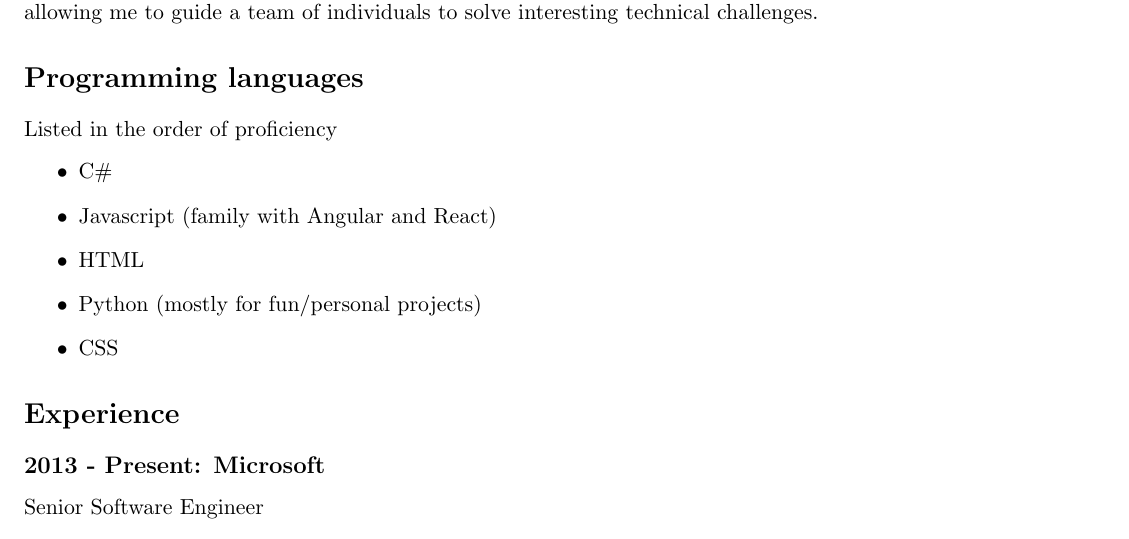
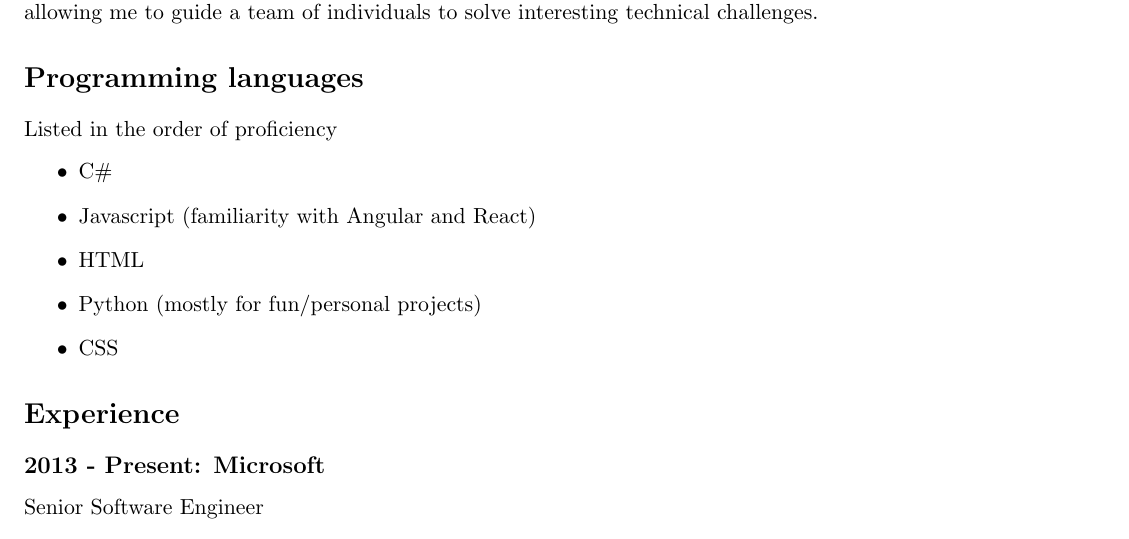
Before and after one commit to nertim/resume, a LaTeX CV (resume.tex): part of page 1 of 2, cut so that both start at the same text. Compiled offline with pdfLaTeX.

Commit message:
Fix spelling error

```diff
--- a/resume.tex
+++ b/resume.tex
@@ -17,7 +17,7 @@
     Listed in the order of proficiency
         \begin{itemize}
             \item C\#
-            \item Javascript (family with Angular and React)
+            \item Javascript (familiarity with Angular and React)
             \item HTML
             \item Python (mostly for fun/personal projects)
             \item CSS
```
Also changed, not shown: readme.md, resume.pdf.
